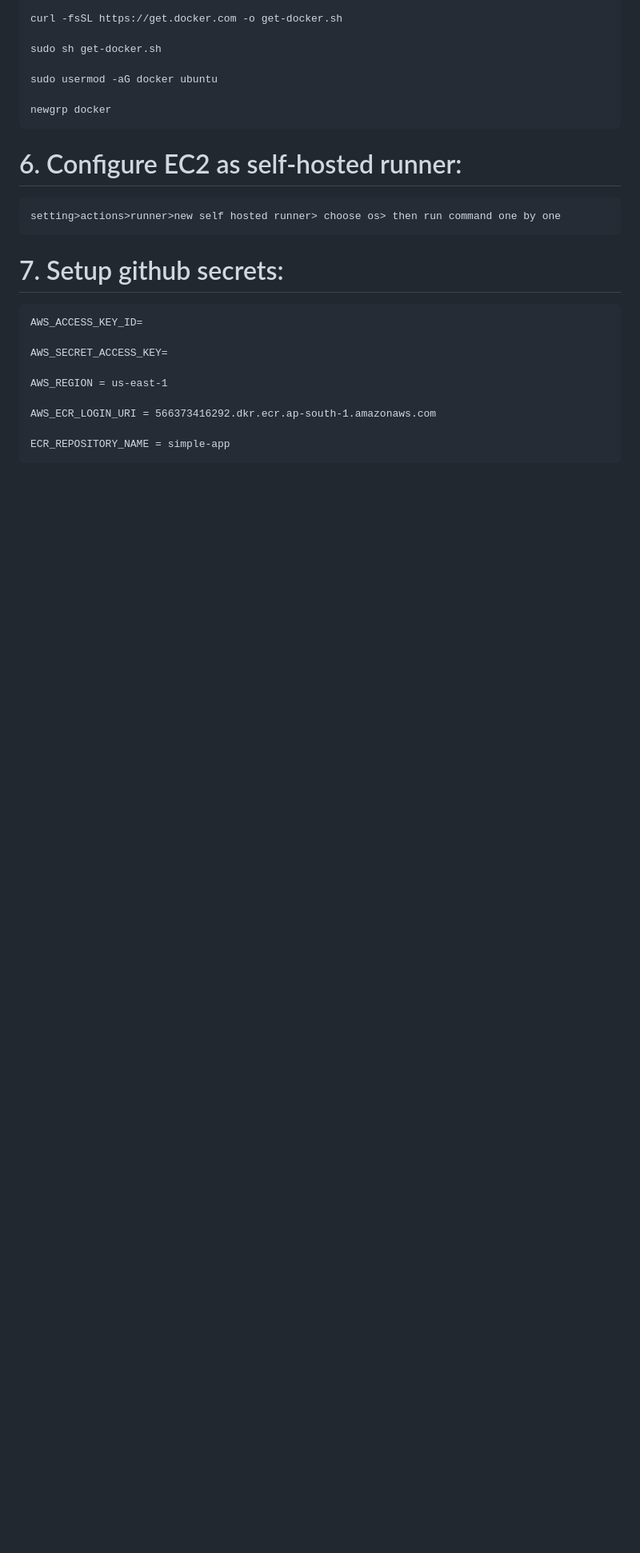
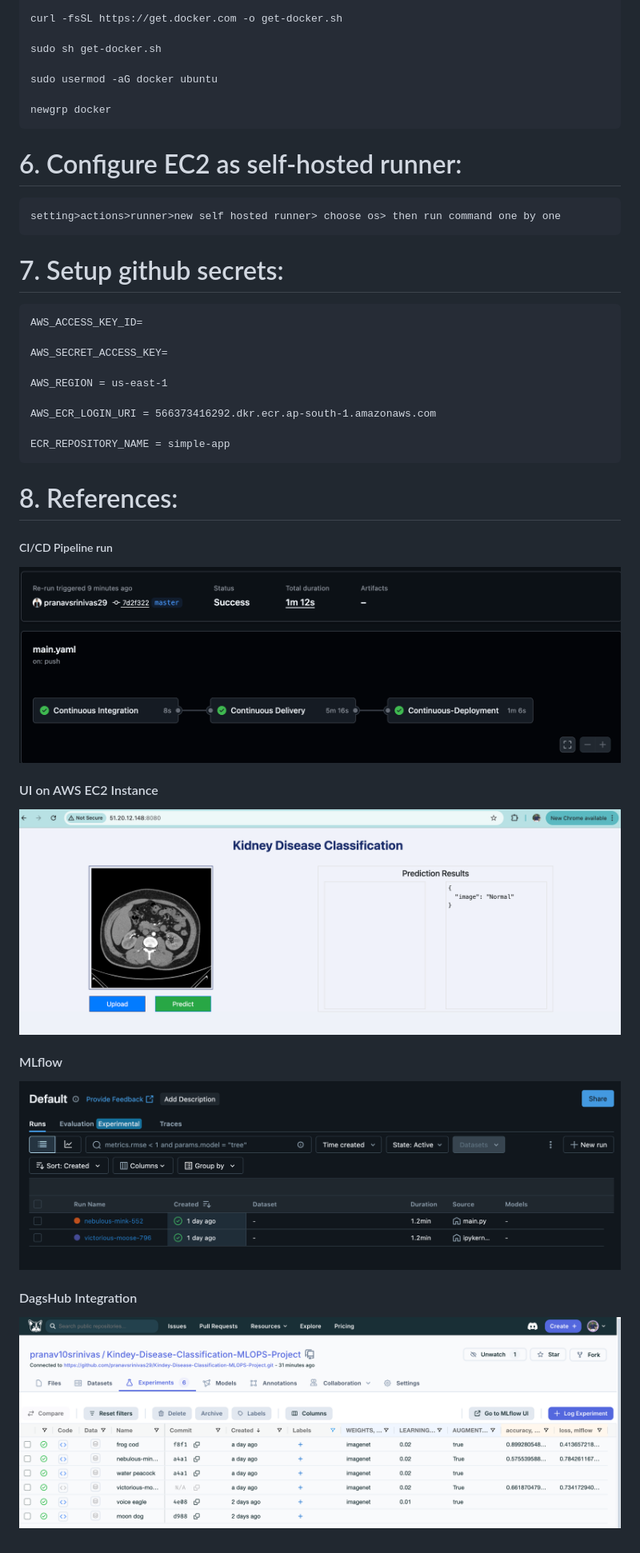
Before and after one commit to pranavsrinivas29/Kindey-Disease-Classification-MLOPS-Project, a Markdown page: README.md, the part around the change. Shown: that part at 80% size. Rendered like a GitHub page; pictures changed too: images/app.png (added), images/cicd.png (added), images/dagshub.png (added); blank space fills up the shorter version.

```diff
--- a/README.md
+++ b/README.md
@@ -182,3 +182,16 @@ DVC
     AWS_ECR_LOGIN_URI = 566373416292.dkr.ecr.ap-south-1.amazonaws.com
 
     ECR_REPOSITORY_NAME = simple-app
+
+# 8. References:
+##### CI/CD Pipeline run
+![CI/CD Pipeline](images/cicd.png)
+
+#### UI on AWS EC2 Instance
+![UI](images/app.png)
+
+#### MLflow
+![MLflow](images/mlflow.png)
+
+#### DagsHub Integration
+![DagsHub](images/dagshub.png)
```
Also changed, not shown: 1 other file.
